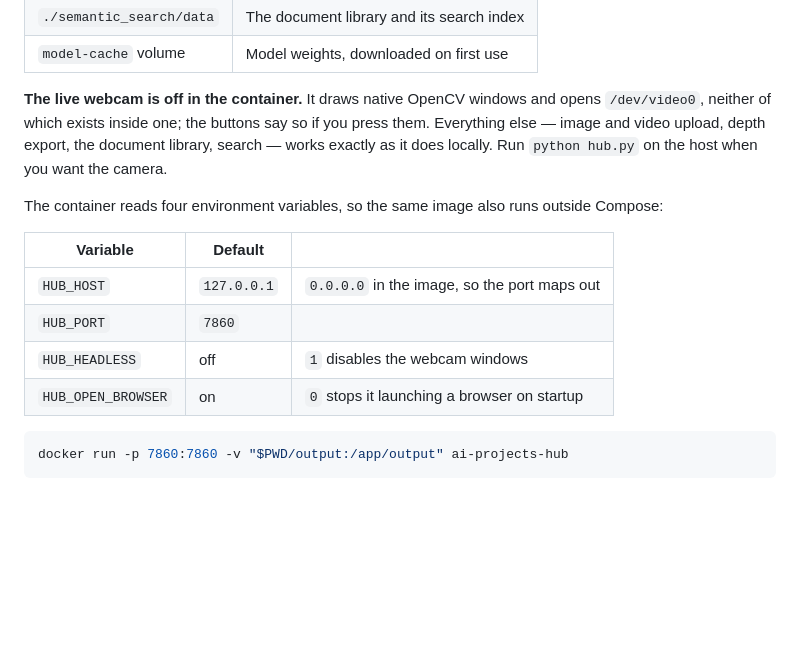
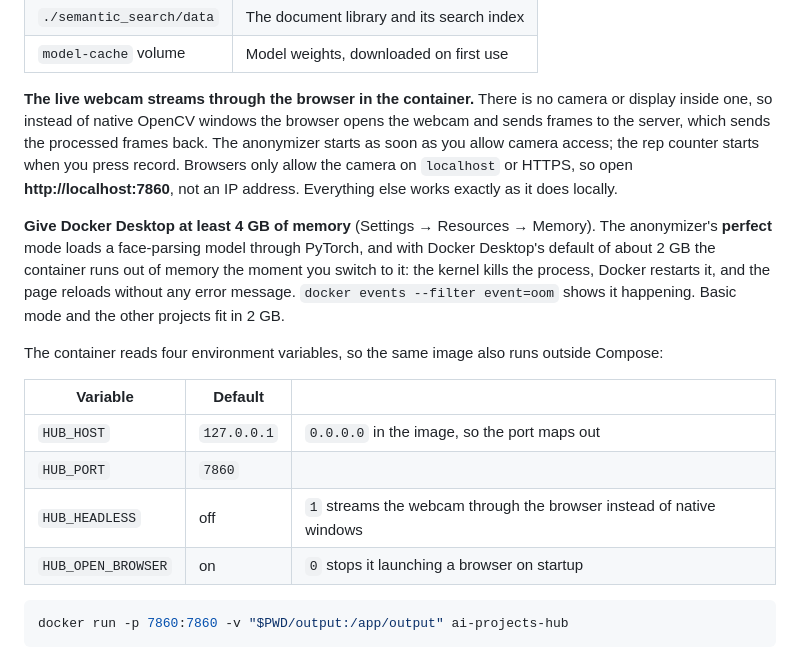
Before and after one commit to hfsVaza/applied-ai-hub, a Markdown page: README.md, the part around the change. Rendered like a GitHub page; blank space fills up the shorter version.

Commit message:
README: browser webcam in Docker, 4 GB memory for perfect mode
The Docker section still said the webcam was off in the container. It now
describes the browser streaming, and notes that perfect mode needs at
least 4 GB in Docker Desktop or the container is OOM-killed and restarts.

Co-Authored-By: Claude Opus 5.5 <noreply@anthropic.com>

````diff
--- a/README.md
+++ b/README.md
@@ -41,11 +41,20 @@ the container is rebuilt:
 | `./semantic_search/data` | The document library and its search index |
 | `model-cache` volume | Model weights, downloaded on first use |
 
-**The live webcam is off in the container.** It draws native OpenCV windows and
-opens `/dev/video0`, neither of which exists inside one; the buttons say so if
-you press them. Everything else — image and video upload, depth export, the
-document library, search — works exactly as it does locally. Run `python hub.py`
-on the host when you want the camera.
+**The live webcam streams through the browser in the container.** There is no
+camera or display inside one, so instead of native OpenCV windows the browser
+opens the webcam and sends frames to the server, which sends the processed
+frames back. The anonymizer starts as soon as you allow camera access; the rep
+counter starts when you press record. Browsers only allow the camera on
+`localhost` or HTTPS, so open **http://localhost:7860**, not an IP address.
+Everything else works exactly as it does locally.
+
+**Give Docker Desktop at least 4 GB of memory** (Settings → Resources → Memory).
+The anonymizer's **perfect** mode loads a face-parsing model through PyTorch,
+and with Docker Desktop's default of about 2 GB the container runs out of memory
+the moment you switch to it: the kernel kills the process, Docker restarts it,
+and the page reloads without any error message. `docker events --filter
+event=oom` shows it happening. Basic mode and the other projects fit in 2 GB.
 
 The container reads four environment variables, so the same image also runs
 outside Compose:
@@ -54,7 +63,7 @@ outside Compose:
 |---|---|---|
 | `HUB_HOST` | `127.0.0.1` | `0.0.0.0` in the image, so the port maps out |
 | `HUB_PORT` | `7860` | |
-| `HUB_HEADLESS` | off | `1` disables the webcam windows |
+| `HUB_HEADLESS` | off | `1` streams the webcam through the browser instead of native windows |
 | `HUB_OPEN_BROWSER` | on | `0` stops it launching a browser on startup |
 
 ```bash
````
